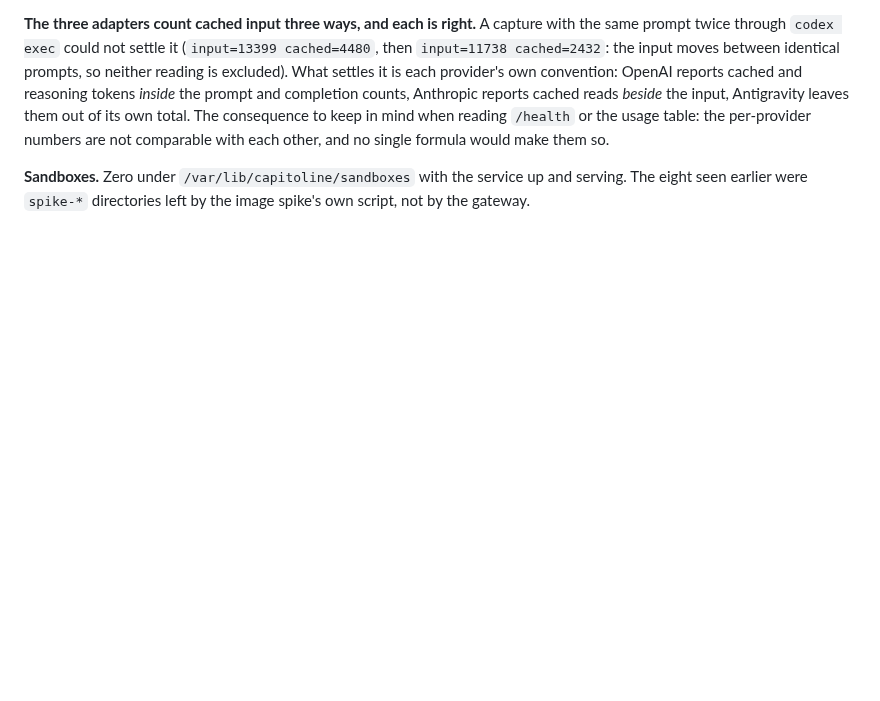
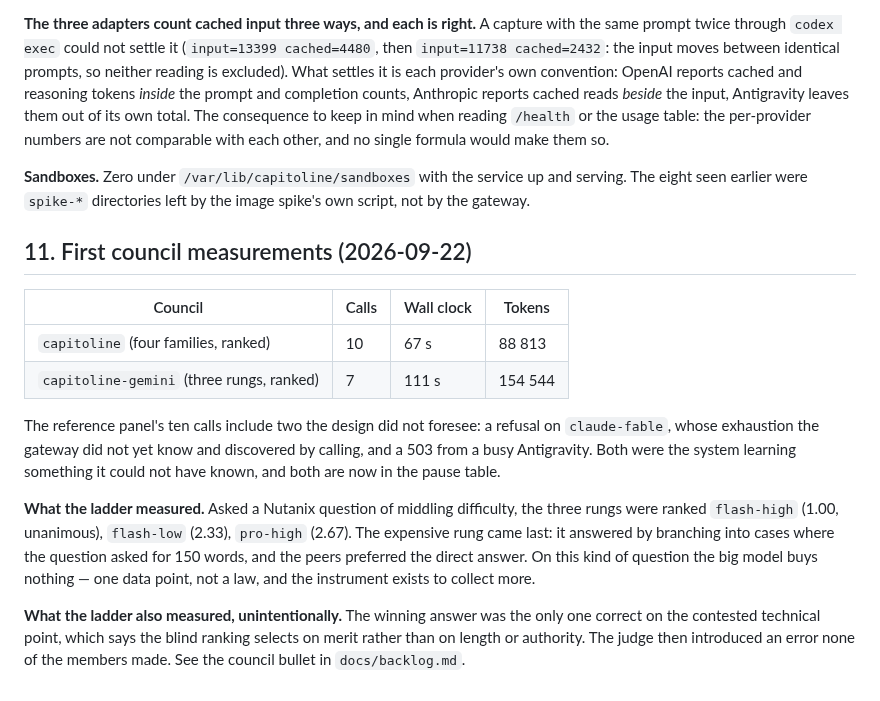
Before and after one commit to marco-fabbri/capitoline, a Markdown page: docs/spike-2026-09.md, the part around the change. GitHub-like rendering; blank space fills up the shorter version.

```diff
--- a/docs/spike-2026-09.md
+++ b/docs/spike-2026-09.md
@@ -248,3 +248,30 @@ formula would make them so.
 **Sandboxes.** Zero under `/var/lib/capitoline/sandboxes` with the service up
 and serving. The eight seen earlier were `spike-*` directories left by the
 image spike's own script, not by the gateway.
+
+## 11. First council measurements (2026-09-22)
+
+| Council | Calls | Wall clock | Tokens |
+|---|---|---|---|
+| `capitoline` (four families, ranked) | 10 | 67 s | 88 813 |
+| `capitoline-gemini` (three rungs, ranked) | 7 | 111 s | 154 544 |
+
+The reference panel's ten calls include two the design did not foresee: a
+refusal on `claude-fable`, whose exhaustion the gateway did not yet know and
+discovered by calling, and a 503 from a busy Antigravity. Both were the
+system learning something it could not have known, and both are now in the
+pause table.
+
+**What the ladder measured.** Asked a Nutanix question of middling
+difficulty, the three rungs were ranked `flash-high` (1.00, unanimous),
+`flash-low` (2.33), `pro-high` (2.67). The expensive rung came last: it
+answered by branching into cases where the question asked for 150 words, and
+the peers preferred the direct answer. On this kind of question the big model
+buys nothing — one data point, not a law, and the instrument exists to
+collect more.
+
+**What the ladder also measured, unintentionally.** The winning answer was
+the only one correct on the contested technical point, which says the blind
+ranking selects on merit rather than on length or authority. The judge then
+introduced an error none of the members made. See the council bullet in
+`docs/backlog.md`.
```
Also changed, not shown: docs/backlog.md (+4 -0 lines).
